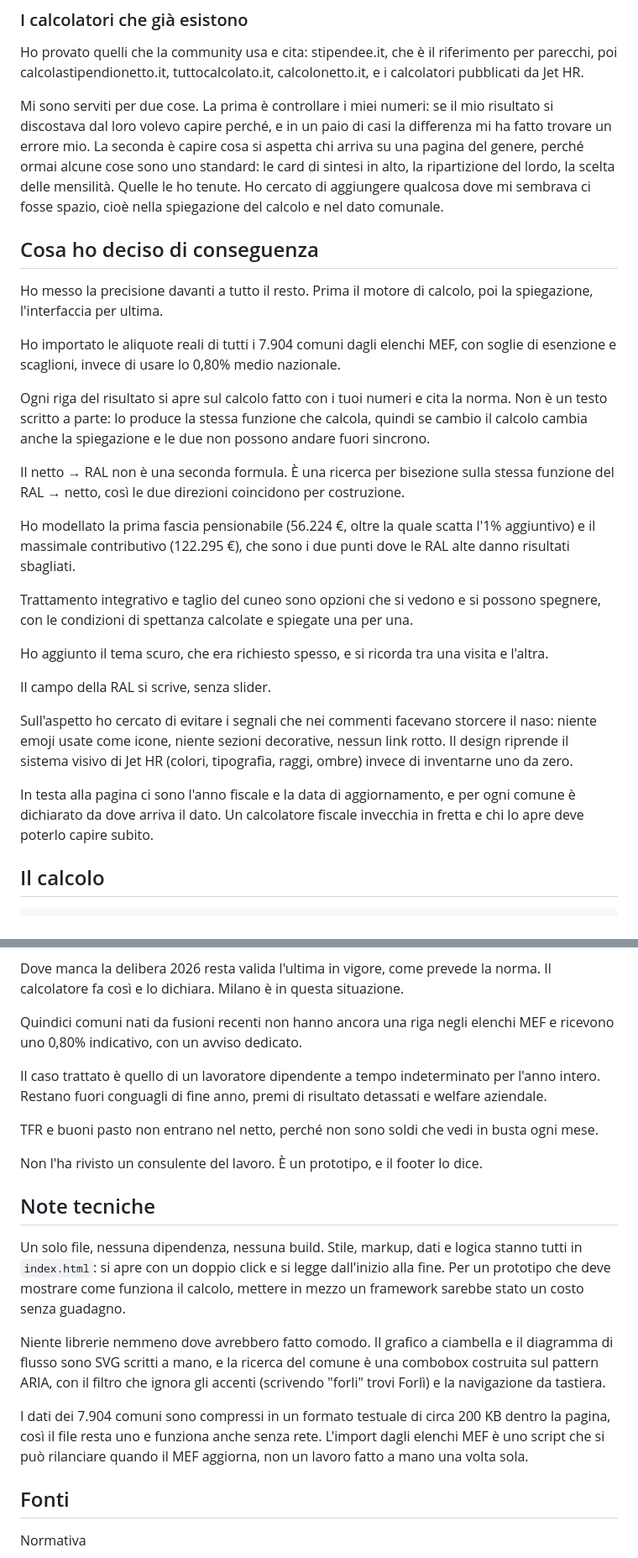
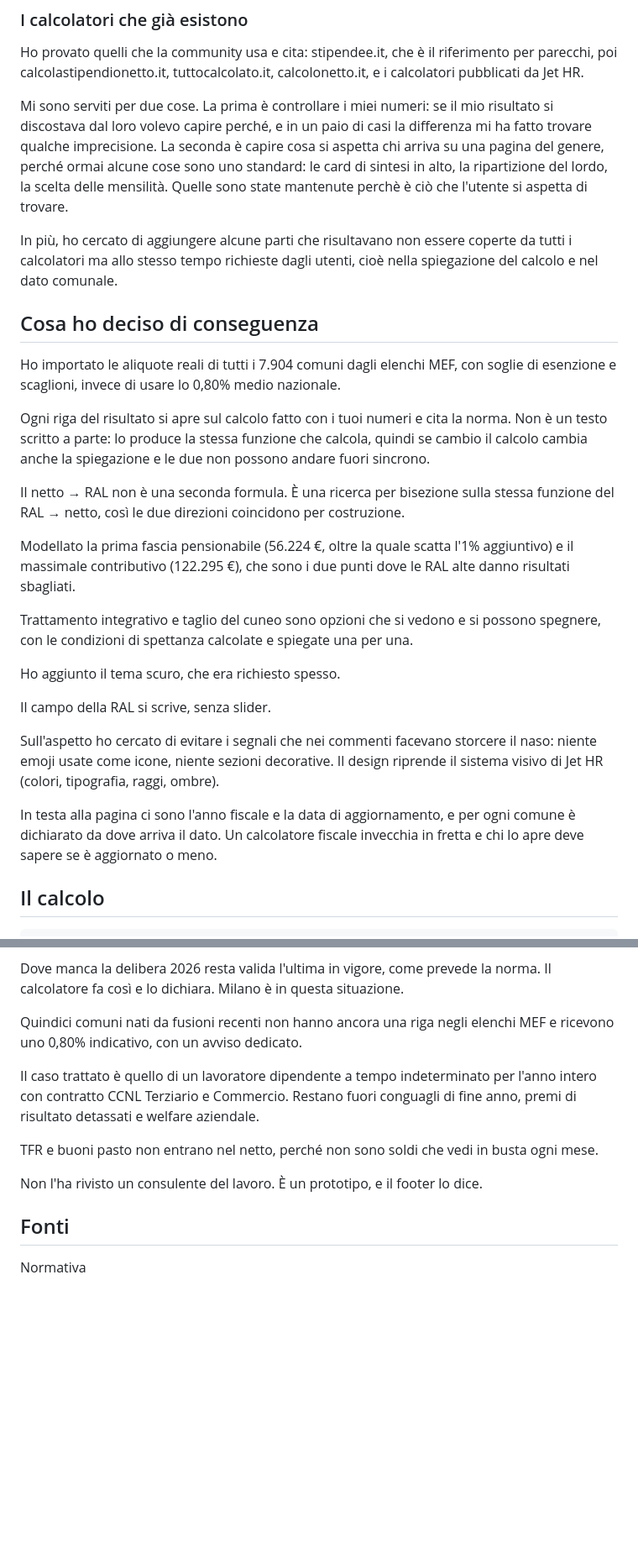
Before and after one commit to lorenzorusso1995-jpg/jethr-calcolatore-netto, a Markdown page: README.md, 2 parts joined by grey strips. Shown at 84% size. Rendered like a GitHub page; blank space fills up the shorter version.

```diff
--- a/README.md
+++ b/README.md
@@ -50,11 +49,11 @@ Le richieste che tornavano più spesso: poter dedurre il fondo pensione, sceglie
 
 Ho provato quelli che la community usa e cita: stipendee.it, che è il riferimento per parecchi, poi calcolastipendionetto.it, tuttocalcolato.it, calcolonetto.it, e i calcolatori pubblicati da Jet HR.
 
-Mi sono serviti per due cose. La prima è controllare i miei numeri: se il mio risultato si discostava dal loro volevo capire perché, e in un paio di casi la differenza mi ha fatto trovare un errore mio. La seconda è capire cosa si aspetta chi arriva su una pagina del genere, perché ormai alcune cose sono uno standard: le card di sintesi in alto, la ripartizione del lordo, la scelta delle mensilità. Quelle le ho tenute. Ho cercato di aggiungere qualcosa dove mi sembrava ci fosse spazio, cioè nella spiegazione del calcolo e nel dato comunale.
+Mi sono serviti per due cose. La prima è controllare i miei numeri: se il mio risultato si discostava dal loro volevo capire perché, e in un paio di casi la differenza mi ha fatto trovare qualche imprecisione. La seconda è capire cosa si aspetta chi arriva su una pagina del genere, perché ormai alcune cose sono uno standard: le card di sintesi in alto, la ripartizione del lordo, la scelta delle mensilità. Quelle sono state mantenute perchè è ciò che l'utente si aspetta di trovare.
+
+In più, ho cercato di aggiungere alcune parti che risultavano non essere coperte da tutti i calcolatori ma allo stesso tempo richieste dagli utenti, cioè nella spiegazione del calcolo e nel dato comunale.
 
 ## Cosa ho deciso di conseguenza
-
-Ho messo la precisione davanti a tutto il resto. Prima il motore di calcolo, poi la spiegazione, l'interfaccia per ultima.
 
 Ho importato le aliquote reali di tutti i 7.904 comuni dagli elenchi MEF, con soglie di esenzione e scaglioni, invece di usare lo 0,80% medio nazionale.
 
@@ -62,17 +61,18 @@ Ogni riga del risultato si apre sul calcolo fatto con i tuoi numeri e cita la no
 
 Il netto → RAL non è una seconda formula. È una ricerca per bisezione sulla stessa funzione del RAL → netto, così le due direzioni coincidono per costruzione.
 
-Ho modellato la prima fascia pensionabile (56.224 €, oltre la quale scatta l'1% aggiuntivo) e il massimale contributivo (122.295 €), che sono i due punti dove le RAL alte danno risultati sbagliati.
+Modellato la prima fascia pensionabile (56.224 €, oltre la quale scatta l'1% aggiuntivo) e il massimale contributivo (122.295 €), che sono i due punti dove le RAL alte danno risultati sbagliati.
 
 Trattamento integrativo e taglio del cuneo sono opzioni che si vedono e si possono spegnere, con le condizioni di spettanza calcolate e spiegate una per una.
 
-Ho aggiunto il tema scuro, che era richiesto spesso, e si ricorda tra una visita e l'altra.
+Ho aggiunto il tema scuro, che era richiesto spesso.
 
 Il campo della RAL si scrive, senza slider.
 
-Sull'aspetto ho cercato di evitare i segnali che nei commenti facevano storcere il naso: niente emoji usate come icone, niente sezioni decorative, nessun link rotto. Il design riprende il sistema visivo di Jet HR (colori, tipografia, raggi, ombre) invece di inventarne uno da zero.
+Sull'aspetto ho cercato di evitare i segnali che nei commenti facevano storcere il naso: niente emoji usate come icone, niente sezioni decorative.
+Il design riprende il sistema visivo di Jet HR (colori, tipografia, raggi, ombre).
 
-In testa alla pagina ci sono l'anno fiscale e la data di aggiornamento, e per ogni comune è dichiarato da dove arriva il dato. Un calcolatore fiscale invecchia in fretta e chi lo apre deve poterlo capire subito.
+In testa alla pagina ci sono l'anno fiscale e la data di aggiornamento, e per ogni comune è dichiarato da dove arriva il dato. Un calcolatore fiscale invecchia in fretta e chi lo apre deve sapere se è aggiornato o meno.
 
 ## Il calcolo
 
@@ -121,19 +113,11 @@ Dove manca la delibera 2026 resta valida l'ultima in vigore, come prevede la nor
 
 Quindici comuni nati da fusioni recenti non hanno ancora una riga negli elenchi MEF e ricevono uno 0,80% indicativo, con un avviso dedicato.
 
-Il caso trattato è quello di un lavoratore dipendente a tempo indeterminato per l'anno intero. Restano fuori conguagli di fine anno, premi di risultato detassati e welfare aziendale.
+Il caso trattato è quello di un lavoratore dipendente a tempo indeterminato per l'anno intero con contratto CCNL Terziario e Commercio. Restano fuori conguagli di fine anno, premi di risultato detassati e welfare aziendale.
 
 TFR e buoni pasto non entrano nel netto, perché non sono soldi che vedi in busta ogni mese.
 
 Non l'ha rivisto un consulente del lavoro. È un prototipo, e il footer lo dice.
-
-## Note tecniche
-
-Un solo file, nessuna dipendenza, nessuna build. Stile, markup, dati e logica stanno tutti in `index.html`: si apre con un doppio click e si legge dall'inizio alla fine. Per un prototipo che deve mostrare come funziona il calcolo, mettere in mezzo un framework sarebbe stato un costo senza guadagno.
-
-Niente librerie nemmeno dove avrebbero fatto comodo. Il grafico a ciambella e il diagramma di flusso sono SVG scritti a mano, e la ricerca del comune è una combobox costruita sul pattern ARIA, con il filtro che ignora gli accenti (scrivendo "forli" trovi Forlì) e la navigazione da tastiera.
-
-I dati dei 7.904 comuni sono compressi in un formato testuale di circa 200 KB dentro la pagina, così il file resta uno e funziona anche senza rete. L'import dagli elenchi MEF è uno script che si può rilanciare quando il MEF aggiorna, non un lavoro fatto a mano una volta sola.
 
 ## Fonti
 
```
Also changed, not shown: other parts of README.md (+23 -32 lines).
